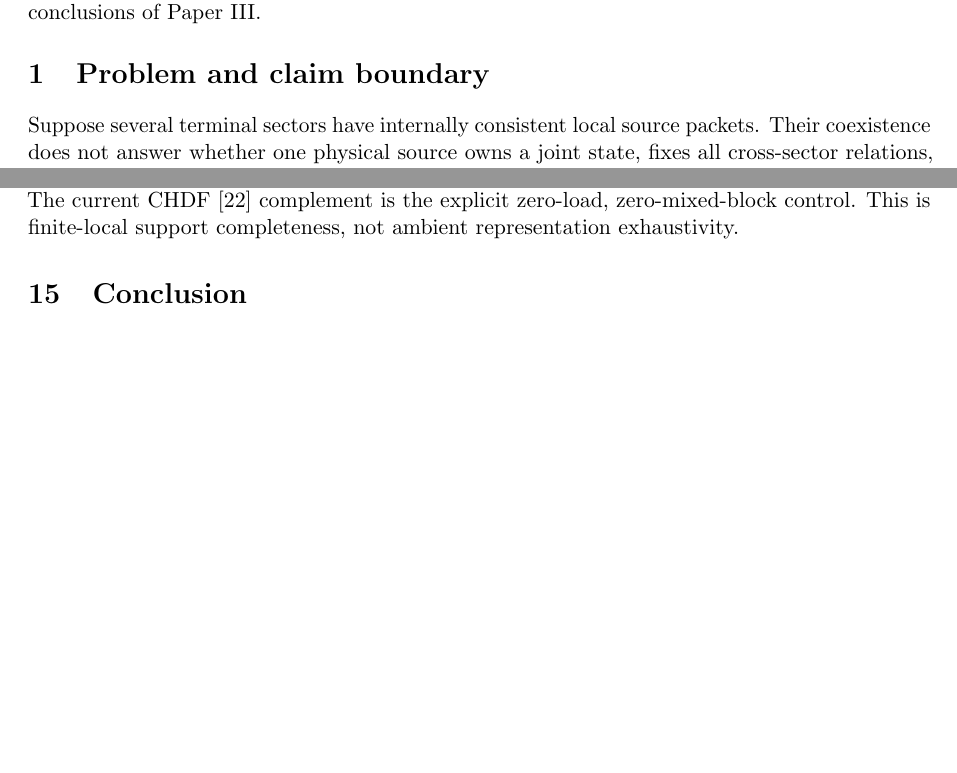
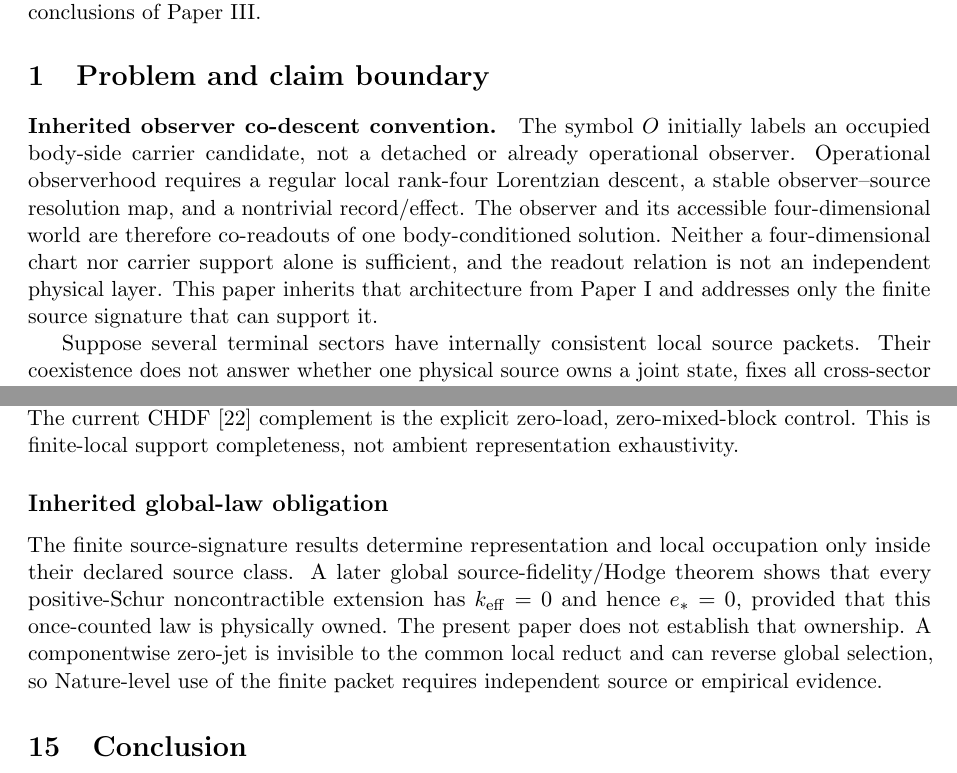
Before and after one commit to tau-core-research/tau-core-foundation-paper-ii, a LaTeX paper (paperII_submission_source/main.tex): two parts of pages 3 and 16 of 18 before the commit and two parts of pages 3 and 17 of 19 after it, joined at a grey line, cut so that both start at the same text, the shorter picture padded with empty space. Compiled offline with pdfLaTeX.

Commit message:
Update foundation paper II

```diff
--- a/paperII_submission_source/main.tex
+++ b/paperII_submission_source/main.tex
@@ -101,6 +101,17 @@ legacy selection language is shorthand for this same distinction.
 \clearpage
 
 \section{Problem and claim boundary}
+
+\paragraph{Inherited observer co-descent convention.}
+The symbol $O$ initially labels an occupied body-side carrier candidate,
+not a detached or already operational observer.  Operational observerhood
+requires a regular local rank-four Lorentzian descent, a stable
+observer--source resolution map, and a nontrivial record/effect.  The observer
+and its accessible four-dimensional world are therefore co-readouts of one
+body-conditioned solution.  Neither a four-dimensional chart nor carrier
+support alone is sufficient, and the readout relation is not an independent
+physical layer.  This paper inherits that architecture from Paper I and
+addresses only the finite source signature that can support it.
 
 Suppose several terminal sectors have internally consistent local source
 packets.  Their coexistence does not answer whether one physical source owns a
@@ -1078,6 +1089,17 @@ loaded or cross-coupled irreps belong to generated support. The current CHDF
 \([22]\) complement is the explicit zero-load, zero-mixed-block control. This
 is finite-local support completeness, not ambient representation exhaustivity.
 
+\subsection*{Inherited global-law obligation}
+
+The finite source-signature results determine representation and local
+occupation only inside their declared source class.  A later global
+source-fidelity/Hodge theorem shows that every positive-Schur
+noncontractible extension has \(k_{\rm eff}=0\) and hence \(e_*=0\), provided
+that this once-counted law is physically owned.  The present paper does not
+establish that ownership.  A componentwise zero-jet is invisible to the
+common local reduct and can reverse global selection, so Nature-level use of
+the finite packet requires independent source or empirical evidence.
+
 \section{Conclusion}
 
 Finite source signatures separate four questions often conflated in
```
Also changed, not shown: README.md, figures/fig_foundation_series_map.pdf, figures/fig_pauli_dimension_audit.pdf, figures/fig_selection_stability.pdf, figures/fig_source_signature_pipeline.pdf, paperII_submission_source/figures/fig_foundation_series_map.pdf, paperII_submission_source/figures/fig_pauli_dimension_audit.pdf, paperII_submission_source/figures/fig_selection_stability.pdf, paperII_submission_source/figures/fig_source_signature_pipeline.pdf, paperII_submission_source/main.pdf, 1 other file.
